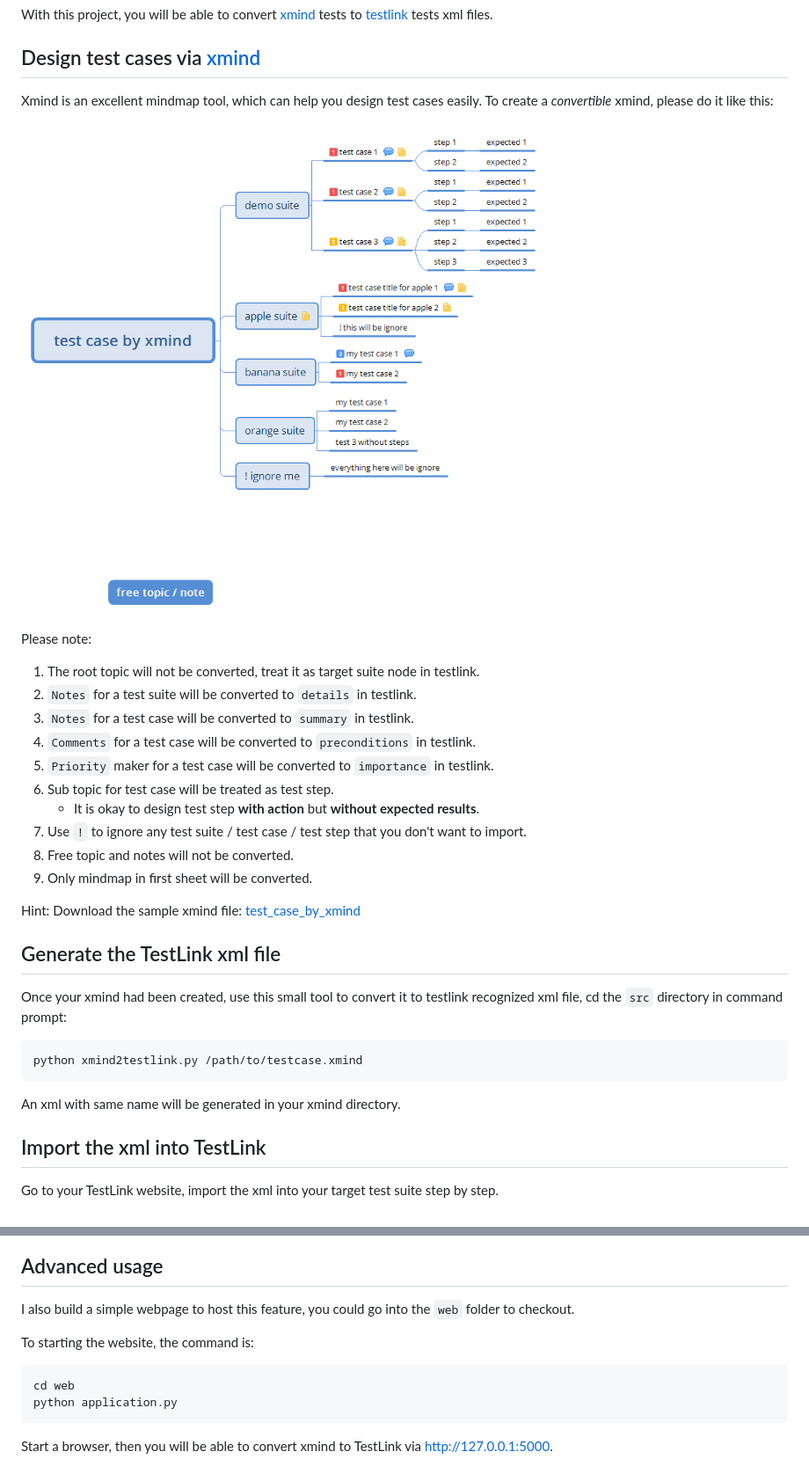
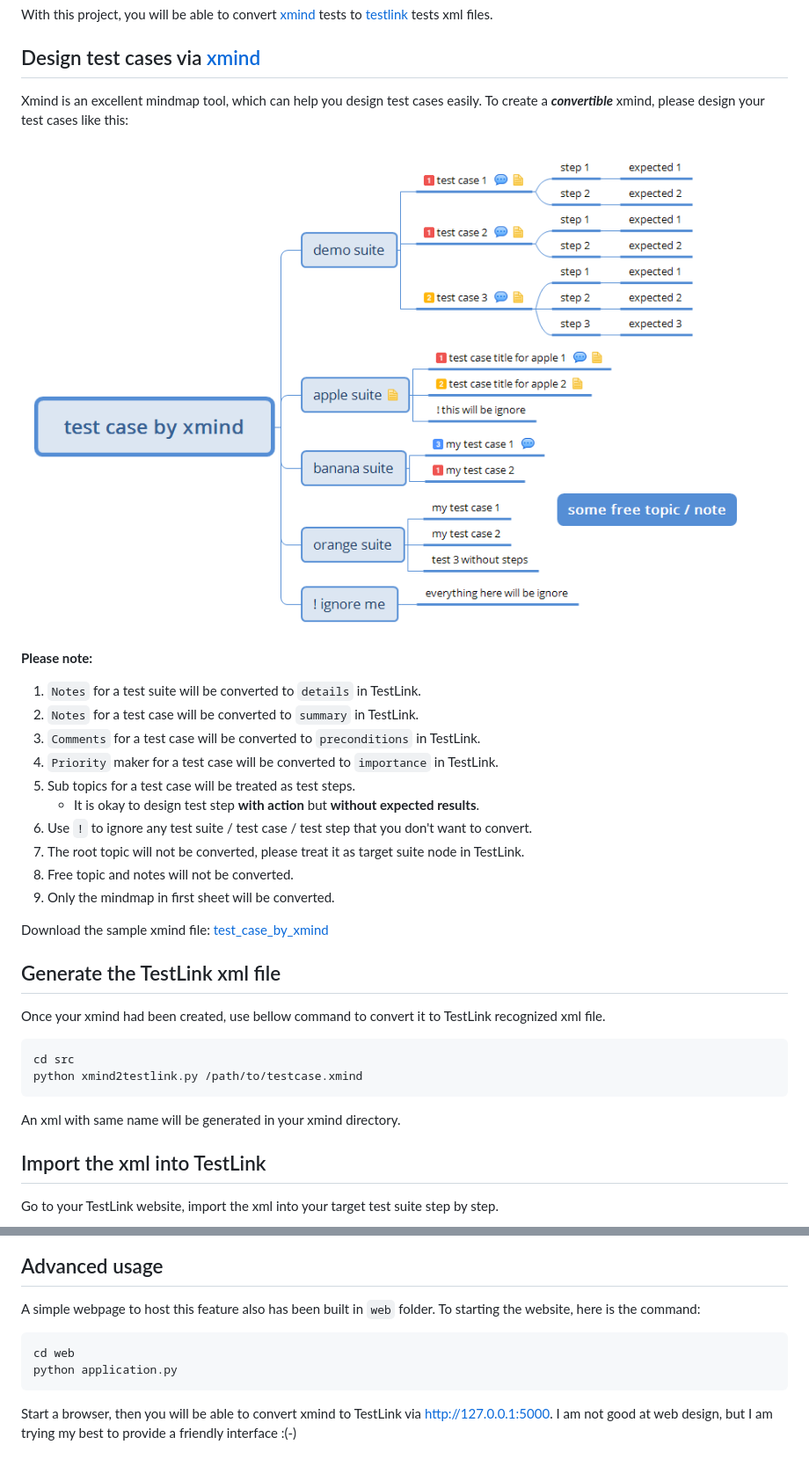
Before and after one commit to tobyqin/xmind2testlink, a Markdown page: README.md, 2 parts joined by grey strips. Shown: that part at 88% size. GitHub-like rendering; pictures changed too: doc/test_case_by_xmind.png.

Commit message:
update readme doc.

````diff
--- a/README.md
+++ b/README.md
@@ -3,36 +3,35 @@ With this project, you will be able to convert [xmind](https://www.xmind.net/) t
 
 ## Design test cases via [xmind](https://www.xmind.net/)
 
-Xmind is an excellent mindmap tool, which can help you design test cases easily. To create a *convertible* xmind, please do it like this:
+Xmind is an excellent mindmap tool, which can help you design test cases easily.  To create a ***convertible*** xmind, please design your test cases like this:
 
 ![test_case_by_xmind](doc/test_case_by_xmind.png)
 
-Please note:
+**Please note:**
 
-1. The root topic will not be converted, treat it as target suite node in testlink.
-2. `Notes` for a test suite will be converted to `details` in testlink.
-3. `Notes` for a test case will be converted to `summary` in testlink.
-4. `Comments` for a test case will be converted to `preconditions` in testlink.
-5. `Priority` maker for a test case will be converted to `importance` in testlink.
-6. Sub topic for test case will be treated as test step.
+1. `Notes` for a test suite will be converted to `details` in TestLink.
+2. `Notes` for a test case will be converted to `summary` in TestLink.
+3. `Comments` for a test case will be converted to `preconditions` in TestLink.
+4. `Priority` maker for a test case will be converted to `importance` in TestLink.
+5. Sub topics for a test case will be treated as test steps.
    - It is okay to design test step **with action** but **without expected results**.
-7. Use `!` to ignore any test suite / test case / test step that you don't want to import.
+6. Use `!` to ignore any test suite / test case / test step that you don't want to convert.
+7. The root topic will not be converted, please treat it as target suite node in TestLink.
 8. Free topic and notes will not be converted.
-9. Only mindmap in first sheet will be converted.
+9. Only the mindmap in first sheet will be converted.
 
-Hint: Download the sample xmind file: [test_case_by_xmind](doc/test_case_by_xmind.xmind)
+Download the sample xmind file: [test_case_by_xmind](doc/test_case_by_xmind.xmind)
 
 ## Generate the TestLink xml file
 
-Once your xmind had been created, use this small tool to convert it to testlink recognized xml file, cd the `src` directory in command prompt:
+Once your xmind had been created, use bellow command to convert it to TestLink recognized xml file.
 
 ```shell
+cd src
 python xmind2testlink.py /path/to/testcase.xmind
 ```
 
 An xml with same name will be generated in your xmind directory.
-
-
 
 ## Import the xml into TestLink
 
@@ -54,13 +53,11 @@ The field mapping looks like below figure.
 
 ## Advanced usage
 
-I also build a simple webpage to host this feature, you could go into the `web` folder to checkout.
-
-To starting the website, the command is:
+A simple webpage to host this feature also has been built in  `web` folder. To starting the website, here is the command:
 
 ```shell
 cd web
 python application.py
 ```
 
-Start a browser, then you will be able to convert xmind to TestLink via http://127.0.0.1:5000.
+Start a browser, then you will be able to convert xmind to TestLink via http://127.0.0.1:5000. I am not good at web design, but I am trying my best to provide a friendly interface :(-)
````
